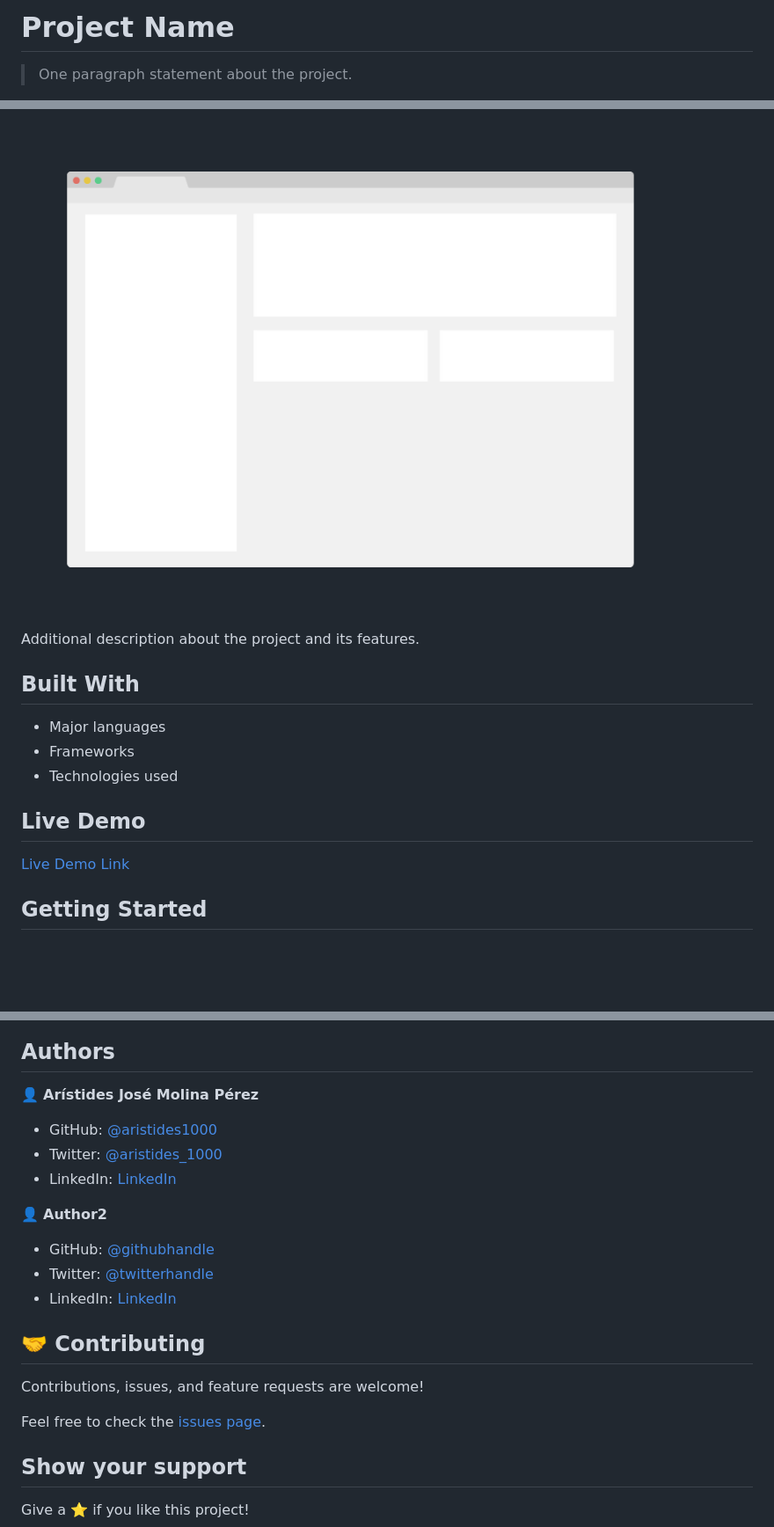
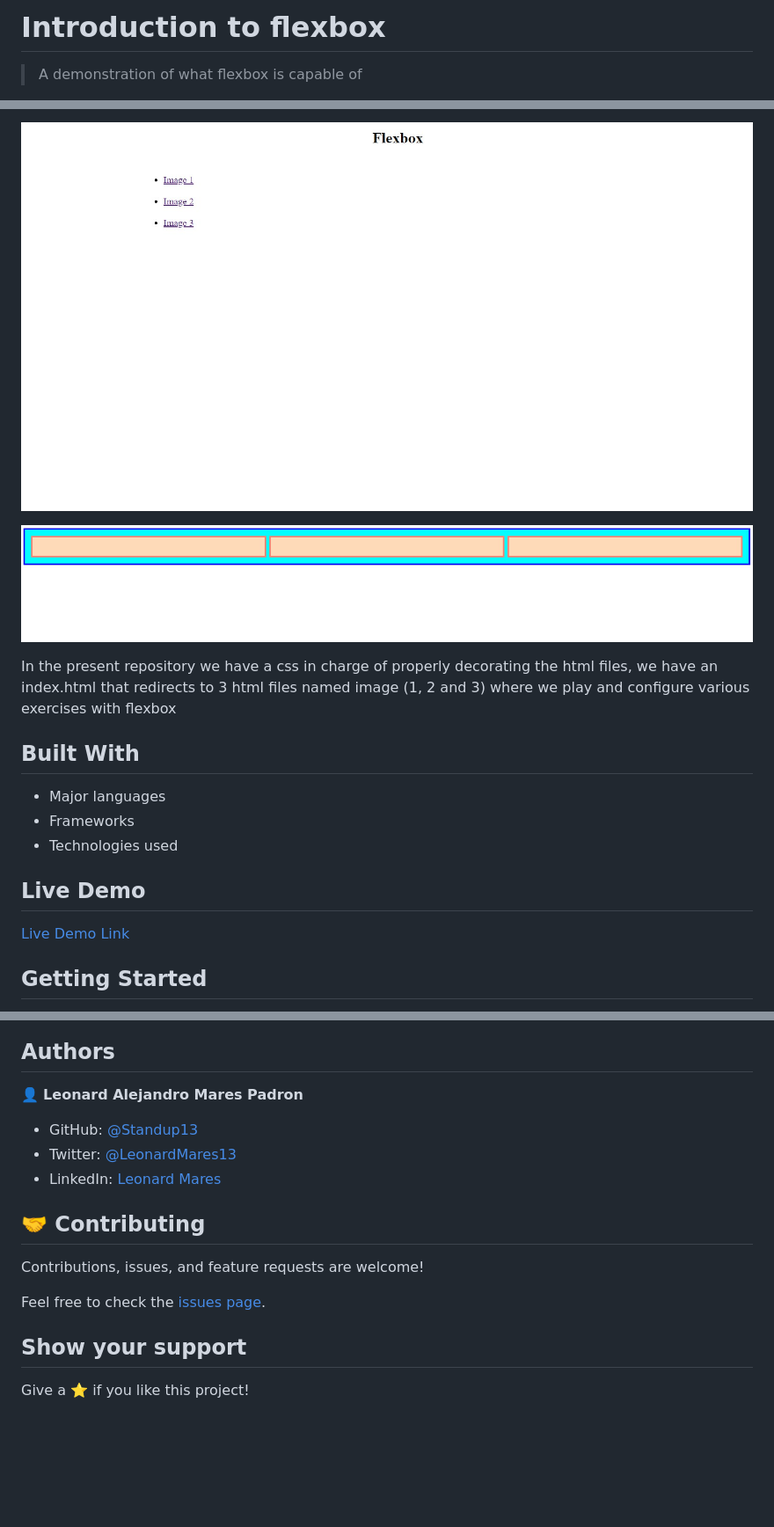
Before and after one commit to Standup13/Introduction-to-Flexbox, a Markdown page: README.md, 3 parts joined by grey strips. Shown: that part at 88% size. Drawn GitHub-style; pictures changed too: Image1.jpg (added), Main.jpg (added), app_screenshot.png (deleted); blank space fills up the shorter version.

```diff
--- a/README.md
+++ b/README.md
@@ -1,4 +1,4 @@
-# Project Name
+# Introduction to flexbox
 
-> One paragraph statement about the project.
+> A demonstration of what flexbox is capable of
 
@@ -6,7 +6,9 @@
 
-![screenshot](./app_screenshot.png)
+![screenshot](./Main.jpg)
 
-Additional description about the project and its features.
+![screenshot](./Image1.jpg)
+
+In the present repository we have a css in charge of properly decorating the html files, we have an index.html that redirects to 3 html files named image (1, 2 and 3) where we play and configure various exercises with flexbox
 
 ## Built With
 
@@ -39,17 +41,11 @@ To get a local copy up and running follow these simple example steps.
 
 ## Authors
 
-👤 **Arístides José Molina Pérez**
+👤 **Leonard Alejandro Mares Padron**
 
-- GitHub: [@aristides1000](https://github.com/aristides1000)
-- Twitter: [@aristides_1000](https://twitter.com/aristides_1000)
-- LinkedIn: [LinkedIn](https://www.linkedin.com/in/aristides-molina/)
-
-👤 **Author2**
-
-- GitHub: [@githubhandle](https://github.com/githubhandle)
-- Twitter: [@twitterhandle](https://twitter.com/twitterhandle)
-- LinkedIn: [LinkedIn](https://linkedin.com/linkedinhandle)
+- GitHub: [@Standup13](https://github.com/Standup13)
+- Twitter: [@LeonardMares13](https://twitter.com/LeonardMares13)
+- LinkedIn: [Leonard Mares](https://www.linkedin.com/in/leonard-mares-31b47822a/)
 
 ## 🤝 Contributing
 
```
Also changed, not shown: other parts of README.md (+3 -3 lines), 3 other files.
